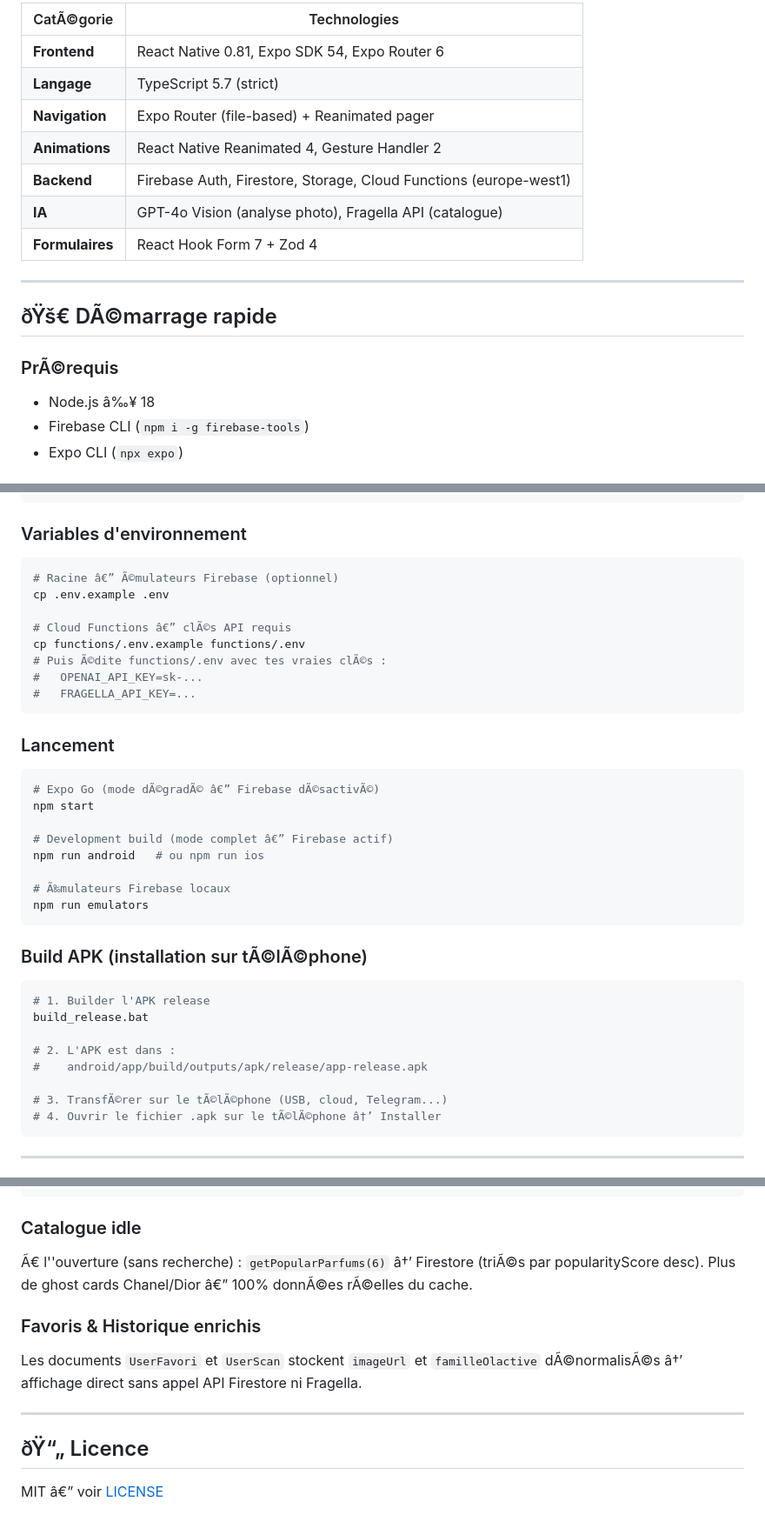
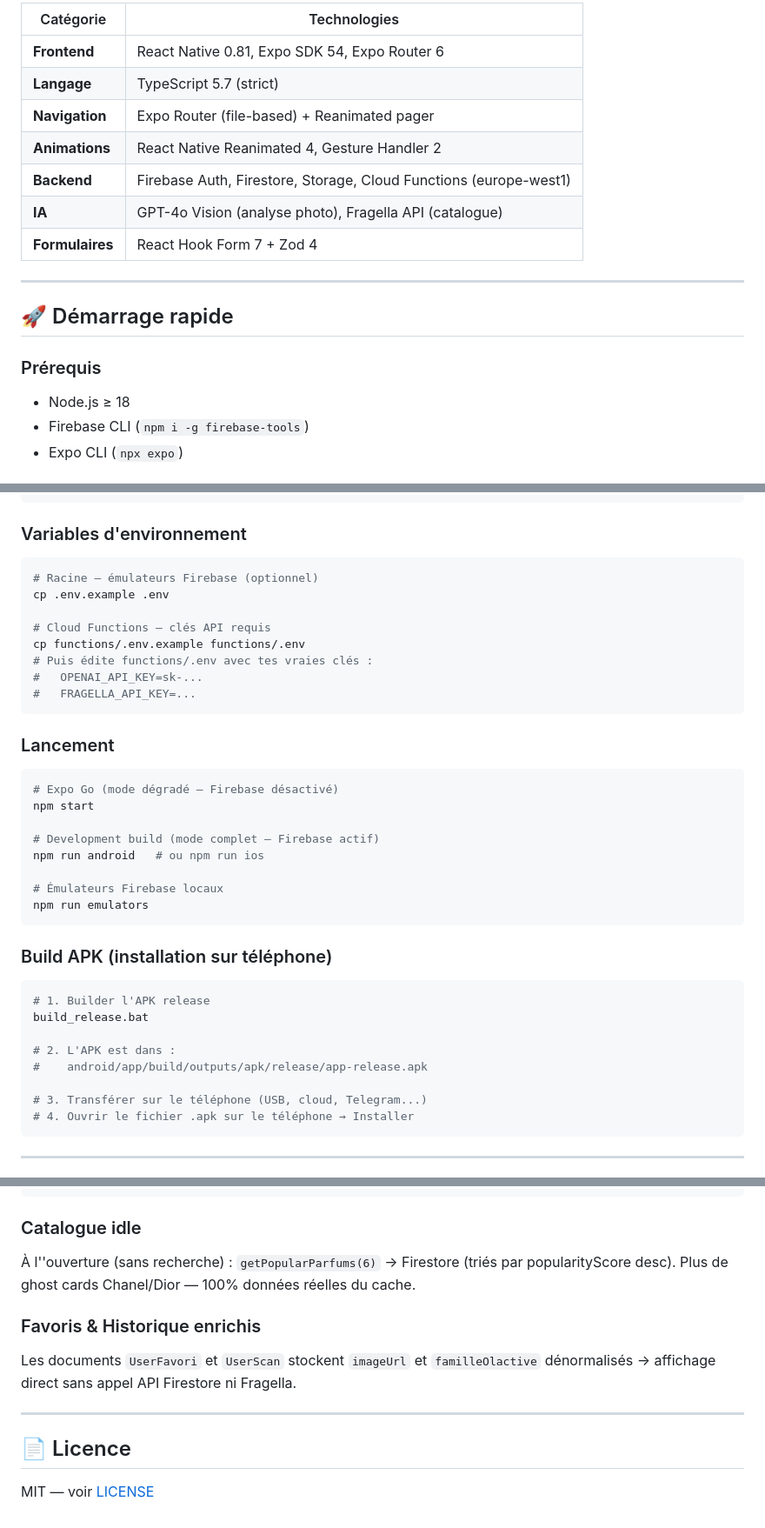
Before and after one commit to breakloopstudio/parfumscan-react, a Markdown page: README.md, 3 parts joined by grey strips. Shown at 87% size. GitHub-like rendering.

Commit message:
docs-readme-indicateur-traduction-counts

````diff
--- a/README.md
+++ b/README.md
@@ -34,5 +34,5 @@
 
-| CatÃ©gorie | Technologies |
+| Catégorie | Technologies |
 |---|---|
 | **Frontend** | React Native 0.81, Expo SDK 54, Expo Router 6 |
 | **Langage** | TypeScript 5.7 (strict) |
@@ -44,10 +44,10 @@
 
 ---
 
-## ðŸš€ DÃ©marrage rapide
+## 🚀 Démarrage rapide
 
-### PrÃ©requis
-- Node.js â‰¥ 18
+### Prérequis
+- Node.js ≥ 18
 - Firebase CLI (`npm i -g firebase-tools`)
 - Expo CLI (`npx expo`)
 
@@ -65,12 +65,12 @@ cd functions && npm install && cd ..
 ### Variables d'environnement
 
 ```bash
-# Racine â€” Ã©mulateurs Firebase (optionnel)
+# Racine — émulateurs Firebase (optionnel)
 cp .env.example .env
 
-# Cloud Functions â€” clÃ©s API requis
+# Cloud Functions — clés API requis
 cp functions/.env.example functions/.env
-# Puis Ã©dite functions/.env avec tes vraies clÃ©s :
+# Puis édite functions/.env avec tes vraies clés :
 #   OPENAI_API_KEY=sk-...
 #   FRAGELLA_API_KEY=...
 ```
@@ -78,17 +78,17 @@ cp functions/.env.example functions/.env
 ### Lancement
 
 ```bash
-# Expo Go (mode dÃ©gradÃ© â€” Firebase dÃ©sactivÃ©)
+# Expo Go (mode dégradé — Firebase désactivé)
 npm start
 
-# Development build (mode complet â€” Firebase actif)
+# Development build (mode complet — Firebase actif)
 npm run android   # ou npm run ios
 
-# Ã‰mulateurs Firebase locaux
+# Émulateurs Firebase locaux
 npm run emulators
 ```
 
-### Build APK (installation sur tÃ©lÃ©phone)
+### Build APK (installation sur téléphone)
 
 ```bash
 # 1. Builder l'APK release
@@ -97,8 +97,8 @@ build_release.bat
 # 2. L'APK est dans :
 #    android/app/build/outputs/apk/release/app-release.apk
 
-# 3. TransfÃ©rer sur le tÃ©lÃ©phone (USB, cloud, Telegram...)
-# 4. Ouvrir le fichier .apk sur le tÃ©lÃ©phone â†’ Installer
+# 3. Transférer sur le téléphone (USB, cloud, Telegram...)
+# 4. Ouvrir le fichier .apk sur le téléphone → Installer
 ```
 
 ---
@@ -195,15 +196,15 @@ tous utilisateurs confondus. Le score intÃ¨gre la popularitÃ©
 
 ### Catalogue idle
 
-Ã€ l''ouverture (sans recherche) : `getPopularParfums(6)` â†’ Firestore (triÃ©s par popularityScore desc).
-Plus de ghost cards Chanel/Dior â€” 100% donnÃ©es rÃ©elles du cache.
+À l''ouverture (sans recherche) : `getPopularParfums(6)` → Firestore (triés par popularityScore desc).
+Plus de ghost cards Chanel/Dior — 100% données réelles du cache.
 
 ### Favoris & Historique enrichis
 
 Les documents `UserFavori` et `UserScan` stockent `imageUrl` et `familleOlactive`
-dÃ©normalisÃ©s â†’ affichage direct sans appel API Firestore ni Fragella.
+dénormalisés → affichage direct sans appel API Firestore ni Fragella.
 
 ---
-## ðŸ“„ Licence
+## 📄 Licence
 
-MIT â€” voir [LICENSE](./LICENSE)
+MIT — voir [LICENSE](./LICENSE)
````
Also changed, not shown: other parts of README.md (+76 -75 lines).
